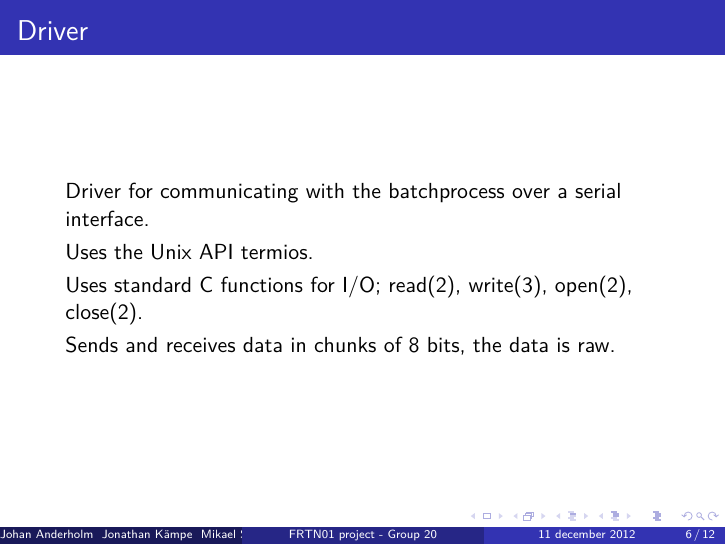
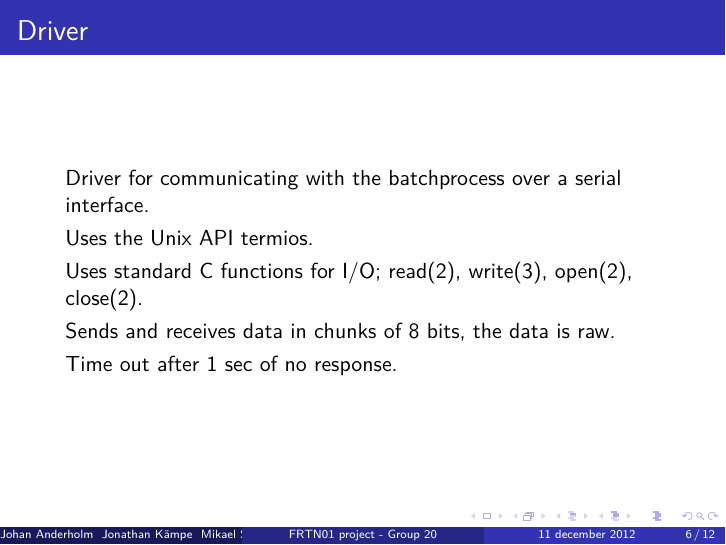
Before and after one commit to Fulkerson/FRTN01, LaTeX slides (docs/slides.tex): page 6 of 12. Compiled offline with XeLaTeX; a missing font is replaced by an installed copy or a similar font.

Commit message:
added timeout item.

```diff
--- a/docs/slides.tex
+++ b/docs/slides.tex
@@ -5,7 +5,7 @@
 %--- Swedish support ---%
 \usepackage{fontspec}
 \usepackage[swedish]{babel}
-\setmainfont{Palatino Linotype}
+%\setmainfont{Palatino Linotype}
 
 %--- verbatim support ---%
 \usepackage{verbatim}
@@ -152,6 +152,7 @@ if (msg.hasregister()) {
             \item Uses the Unix API termios.
             \item Uses standard C functions for I/O; read(2), write(3), open(2), close(2).
             \item Sends and receives data in chunks of 8 bits, the data is raw.
+            \item Time out after 1 sec of no response.
         \end{itemize}
 \end{frame}
 
```
